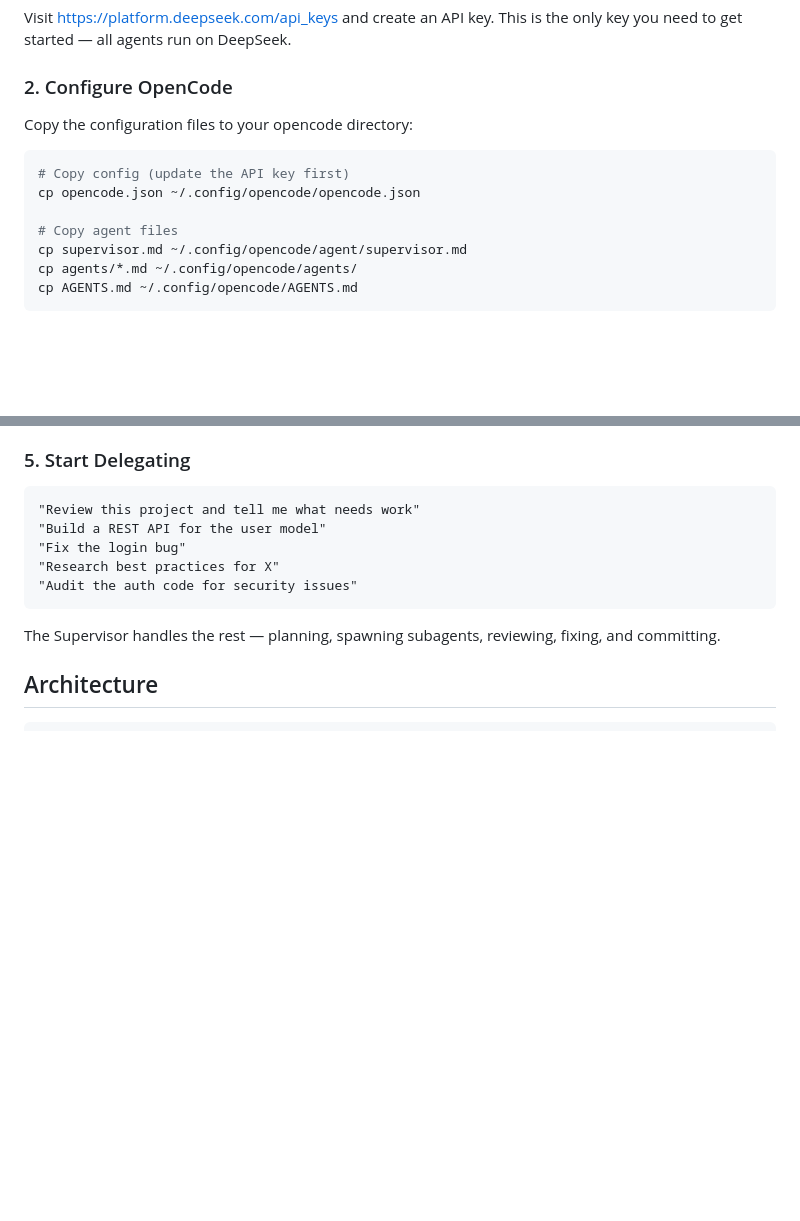
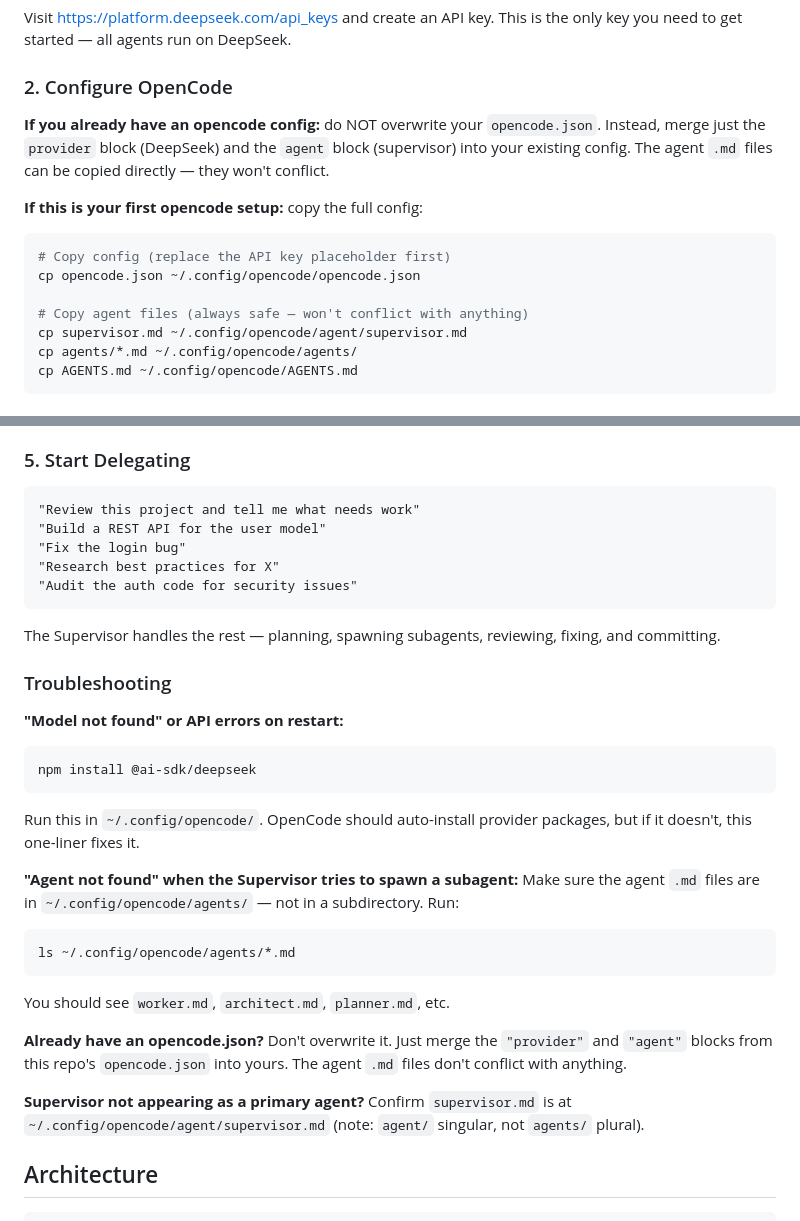
Before and after one commit to jacobhgruber-dev/Supervisor, a Markdown page: README.md, 2 parts joined by grey strips. Drawn GitHub-style; blank space fills up the shorter version.

Commit message:
docs: add troubleshooting section and prominent merge warning
- Warn existing opencode users to merge, not overwrite, their opencode.json
- Add troubleshooting for: model-not-found (npm install fix),
  agent-not-found (verify agents/ directory), config merge,
  supervisor not appearing (agent/ vs agents/ directory)

````diff
--- a/README.md
+++ b/README.md
@@ -18,13 +18,15 @@ Visit https://platform.deepseek.com/api_keys and create an API key. This is the
 
 ### 2. Configure OpenCode
 
-Copy the configuration files to your opencode directory:
+**If you already have an opencode config:** do NOT overwrite your `opencode.json`. Instead, merge just the `provider` block (DeepSeek) and the `agent` block (supervisor) into your existing config. The agent `.md` files can be copied directly — they won't conflict.
+
+**If this is your first opencode setup:** copy the full config:
 
 ```bash
-# Copy config (update the API key first)
+# Copy config (replace the API key placeholder first)
 cp opencode.json ~/.config/opencode/opencode.json
 
-# Copy agent files
+# Copy agent files (always safe — won't conflict with anything)
 cp supervisor.md ~/.config/opencode/agent/supervisor.md
 cp agents/*.md ~/.config/opencode/agents/
 cp AGENTS.md ~/.config/opencode/AGENTS.md
@@ -49,6 +51,27 @@ The Supervisor will appear as a primary agent option. Select it, and you're read
 ```
 
 The Supervisor handles the rest — planning, spawning subagents, reviewing, fixing, and committing.
+
+### Troubleshooting
+
+**"Model not found" or API errors on restart:**
+```
+npm install @ai-sdk/deepseek
+```
+Run this in `~/.config/opencode/`. OpenCode should auto-install provider packages, but if it doesn't, this one-liner fixes it.
+
+**"Agent not found" when the Supervisor tries to spawn a subagent:**
+Make sure the agent `.md` files are in `~/.config/opencode/agents/` — not in a subdirectory. Run:
+```bash
+ls ~/.config/opencode/agents/*.md
+```
+You should see `worker.md`, `architect.md`, `planner.md`, etc.
+
+**Already have an opencode.json?**
+Don't overwrite it. Just merge the `"provider"` and `"agent"` blocks from this repo's `opencode.json` into yours. The agent `.md` files don't conflict with anything.
+
+**Supervisor not appearing as a primary agent?**
+Confirm `supervisor.md` is at `~/.config/opencode/agent/supervisor.md` (note: `agent/` singular, not `agents/` plural).
 
 ## Architecture
 
````
